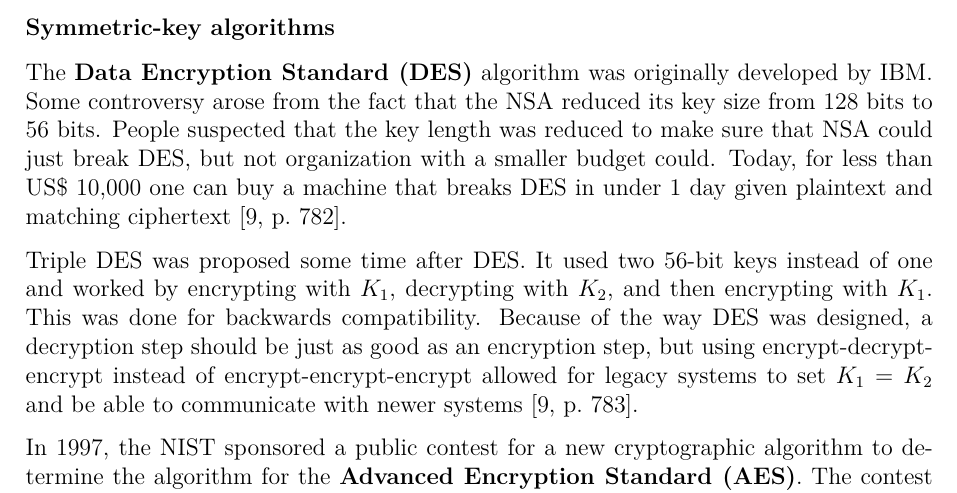
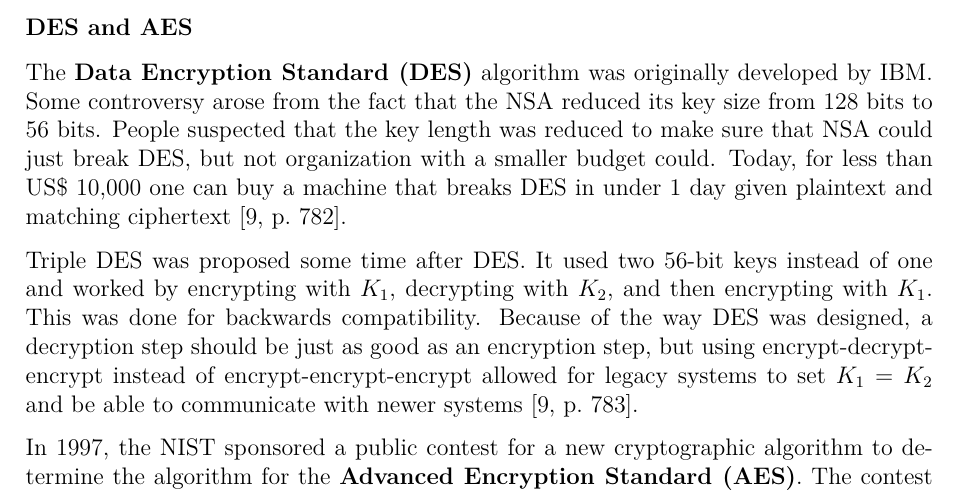
Before and after one commit to bernardosulzbach/notes, a LaTeX thesis (notes.tex): part of page 103 of 119, cut at the place of the change. Compiled offline with pdfLaTeX; a LaTeX package or settings file that is missing is left out.

Commit message:
Fixed a heading

```diff
--- a/notes.tex
+++ b/notes.tex
@@ -2475,7 +2475,7 @@
 
 In the literature, an iteration of a cryptographic algorithm over the data is called a \textbf{round} \cite[p.~780]{computer-networks-tanenbaum-2012}.
 
-\subsubsection{Symmetric-key algorithms}
+\subsubsection{DES and AES}
 
 The \textbf{Data Encryption Standard (DES)} algorithm was originally developed by IBM.
 Some controversy arose from the fact that the NSA reduced its key size from 128 bits to 56 bits.
```
